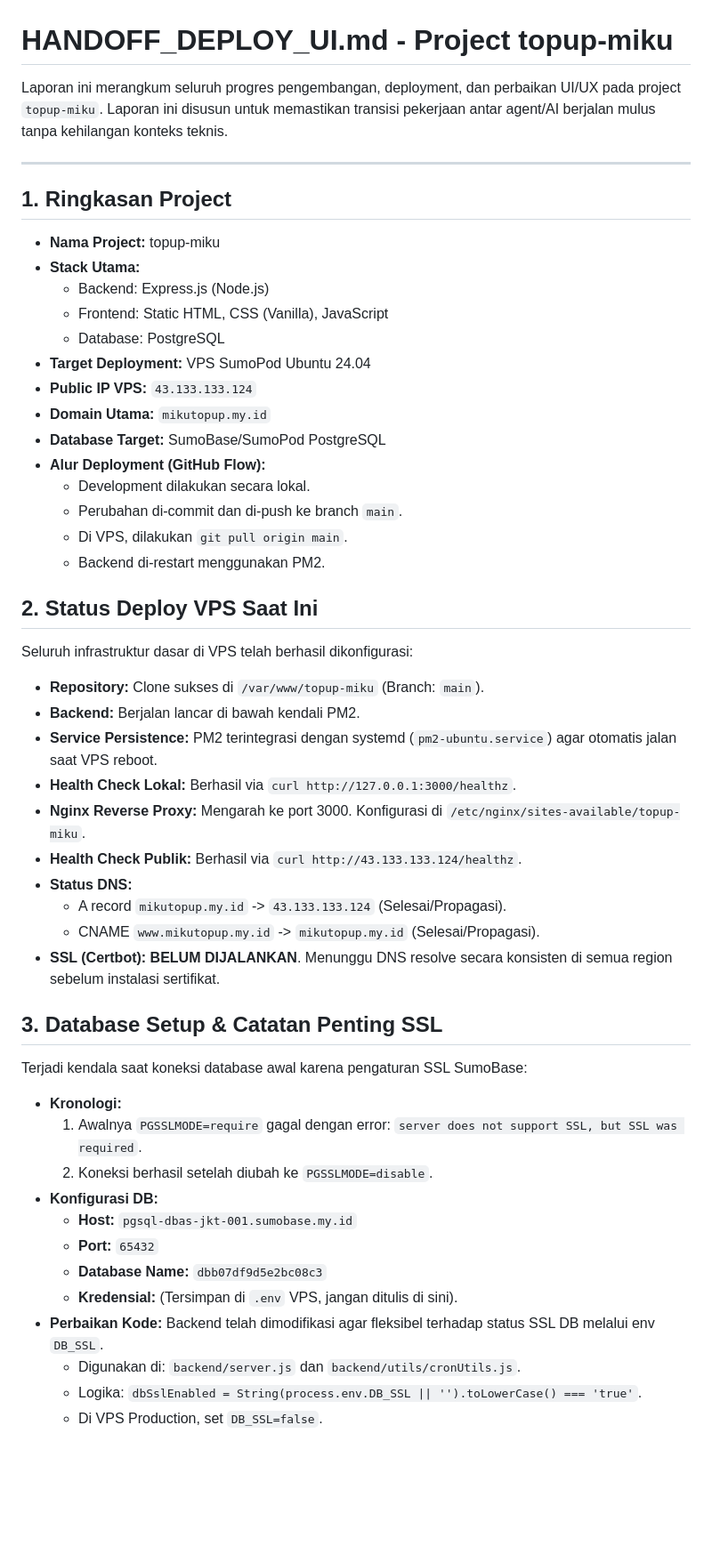
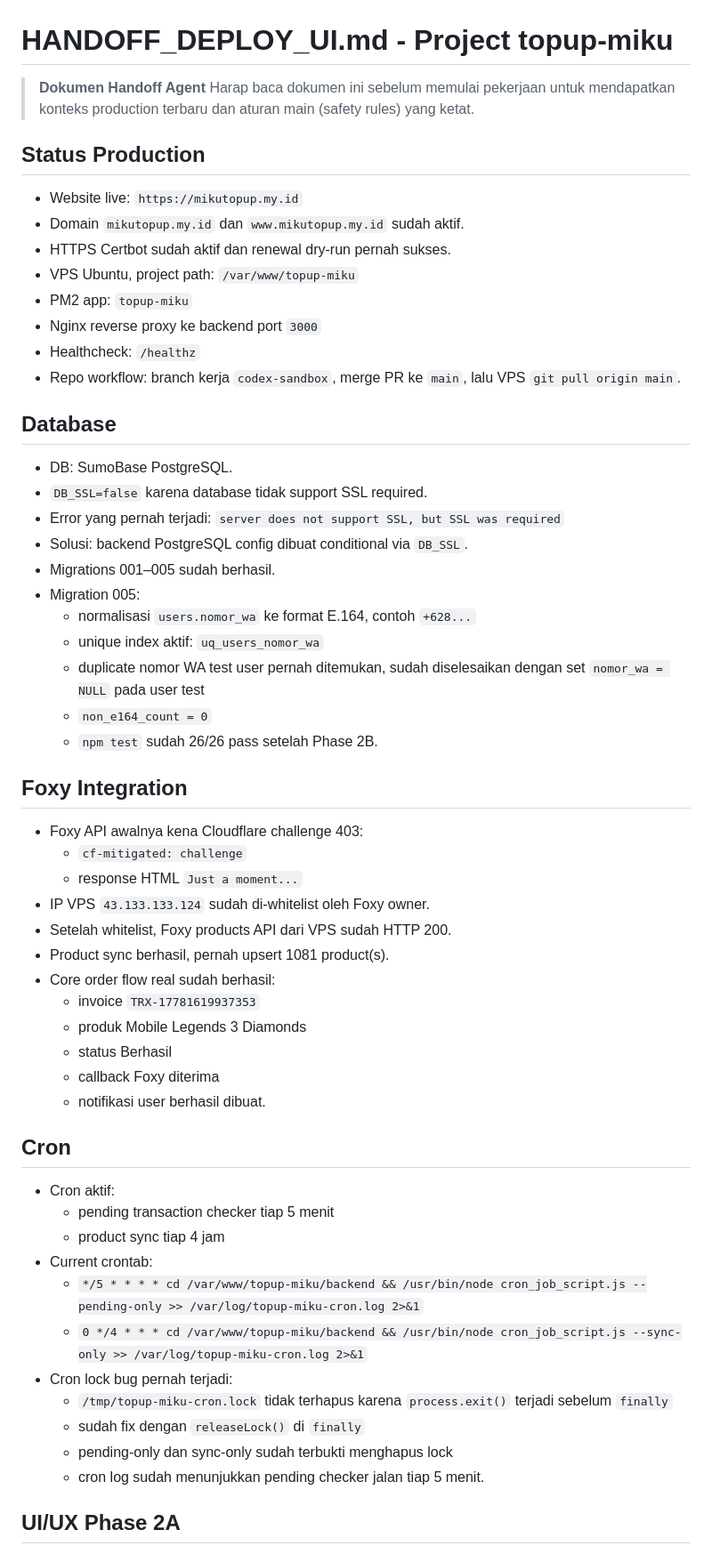
Before and after one commit to dickysaputra2006/topup-miku, a Markdown page: HANDOFF_DEPLOY_UI.md, the part around one of its changes. Shown at 89% size. Rendered like a GitHub page; blank space fills up the shorter version.

```diff
--- a/HANDOFF_DEPLOY_UI.md
+++ b/HANDOFF_DEPLOY_UI.md
@@ -1,55 +1,62 @@
 # HANDOFF_DEPLOY_UI.md - Project topup-miku
 
-Laporan ini merangkum seluruh progres pengembangan, deployment, dan perbaikan UI/UX pada project `topup-miku`. Laporan ini disusun untuk memastikan transisi pekerjaan antar agent/AI berjalan mulus tanpa kehilangan konteks teknis.
+> **Dokumen Handoff Agent**
+> Harap baca dokumen ini sebelum memulai pekerjaan untuk mendapatkan konteks production terbaru dan aturan main (safety rules) yang ketat.
 
----
+## Status Production
 
-## 1. Ringkasan Project
+* Website live: `https://mikutopup.my.id`
+* Domain `mikutopup.my.id` dan `www.mikutopup.my.id` sudah aktif.
+* HTTPS Certbot sudah aktif dan renewal dry-run pernah sukses.
+* VPS Ubuntu, project path: `/var/www/topup-miku`
+* PM2 app: `topup-miku`
+* Nginx reverse proxy ke backend port `3000`
+* Healthcheck: `/healthz`
+* Repo workflow: branch kerja `codex-sandbox`, merge PR ke `main`, lalu VPS `git pull origin main`.
 
-* **Nama Project:** topup-miku
-* **Stack Utama:**
-    * Backend: Express.js (Node.js)
-    * Frontend: Static HTML, CSS (Vanilla), JavaScript
-    * Database: PostgreSQL
-* **Target Deployment:** VPS SumoPod Ubuntu 24.04
-* **Public IP VPS:** `43.133.133.124`
-* **Domain Utama:** `mikutopup.my.id`
-* **Database Target:** SumoBase/SumoPod PostgreSQL
-* **Alur Deployment (GitHub Flow):**
-    * Development dilakukan secara lokal.
-    * Perubahan di-commit dan di-push ke branch `main`.
-    * Di VPS, dilakukan `git pull origin main`.
-    * Backend di-restart menggunakan PM2.
+## Database
 
-## 2. Status Deploy VPS Saat Ini
+* DB: SumoBase PostgreSQL.
+* `DB_SSL=false` karena database tidak support SSL required.
+* Error yang pernah terjadi:
+  `server does not support SSL, but SSL was required`
+* Solusi: backend PostgreSQL config dibuat conditional via `DB_SSL`.
+* Migrations 001–005 sudah berhasil.
+* Migration 005:
+  * normalisasi `users.nomor_wa` ke format E.164, contoh `+628...`
+  * unique index aktif: `uq_users_nomor_wa`
+  * duplicate nomor WA test user pernah ditemukan, sudah diselesaikan dengan set `nomor_wa = NULL` pada user test
+  * `non_e164_count = 0`
+  * `npm test` sudah 26/26 pass setelah Phase 2B.
 
-Seluruh infrastruktur dasar di VPS telah berhasil dikonfigurasi:
+## Foxy Integration
 
-* **Repository:** Clone sukses di `/var/www/topup-miku` (Branch: `main`).
-* **Backend:** Berjalan lancar di bawah kendali PM2.
-* **Service Persistence:** PM2 terintegrasi dengan systemd (`pm2-ubuntu.service`) agar otomatis jalan saat VPS reboot.
-* **Health Check Lokal:** Berhasil via `curl http://127.0.0.1:3000/healthz`.
-* **Nginx Reverse Proxy:** Mengarah ke port 3000. Konfigurasi di `/etc/nginx/sites-available/topup-miku`.
-* **Health Check Publik:** Berhasil via `curl http://43.133.133.124/healthz`.
-* **Status DNS:**
-    * A record `mikutopup.my.id` -> `43.133.133.124` (Selesai/Propagasi).
-    * CNAME `www.mikutopup.my.id` -> `mikutopup.my.id` (Selesai/Propagasi).
-* **SSL (Certbot):** **BELUM DIJALANKAN**. Menunggu DNS resolve secara konsisten di semua region sebelum instalasi sertifikat.
+* Foxy API awalnya kena Cloudflare challenge 403:
+  * `cf-mitigated: challenge`
+  * response HTML `Just a moment...`
+* IP VPS `43.133.133.124` sudah di-whitelist oleh Foxy owner.
+* Setelah whitelist, Foxy products API dari VPS sudah HTTP 200.
+* Product sync berhasil, pernah upsert 1081 product(s).
+* Core order flow real sudah berhasil:
+  * invoice `TRX-17781619937353`
+  * produk Mobile Legends 3 Diamonds
+  * status Berhasil
+  * callback Foxy diterima
+  * notifikasi user berhasil dibuat.
 
-## 3. Database Setup & Catatan Penting SSL
+## Cron
 
-Terjadi kendala saat koneksi database awal karena pengaturan SSL SumoBase:
+* Cron aktif:
+  * pending transaction checker tiap 5 menit
+  * product sync tiap 4 jam
+* Current crontab:
+  * `*/5 * * * * cd /var/www/topup-miku/backend && /usr/bin/node cron_job_script.js --pending-only >> /var/log/topup-miku-cron.log 2>&1`
+  * `0 */4 * * * cd /var/www/topup-miku/backend && /usr/bin/node cron_job_script.js --sync-only >> /var/log/topup-miku-cron.log 2>&1`
+* Cron lock bug pernah terjadi:
+  * `/tmp/topup-miku-cron.lock` tidak terhapus karena `process.exit()` terjadi sebelum `finally`
+  * sudah fix dengan `releaseLock()` di `finally`
+  * pending-only dan sync-only sudah terbukti menghapus lock
+  * cron log sudah menunjukkan pending checker jalan tiap 5 menit.
 
-* **Kronologi:**
-    1. Awalnya `PGSSLMODE=require` gagal dengan error: `server does not support SSL, but SSL was required`.
-    2. Koneksi berhasil setelah diubah ke `PGSSLMODE=disable`.
-* **Konfigurasi DB:**
-    * **Host:** `pgsql-dbas-jkt-001.sumobase.my.id`
-    * **Port:** `65432`
-    * **Database Name:** `dbb07df9d5e2bc08c3`
-    * **Kredensial:** (Tersimpan di `.env` VPS, jangan ditulis di sini).
-* **Perbaikan Kode:** Backend telah dimodifikasi agar fleksibel terhadap status SSL DB melalui env `DB_SSL`.
-    * Digunakan di: `backend/server.js` dan `backend/utils/cronUtils.js`.
-    * Logika: `dbSslEnabled = String(process.env.DB_SSL || '').toLowerCase() === 'true'`.
-    * Di VPS Production, set `DB_SSL=false`.
+## UI/UX Phase 2A
 
```
Also changed, not shown: other parts of HANDOFF_DEPLOY_UI.md (+136 -97 lines).
